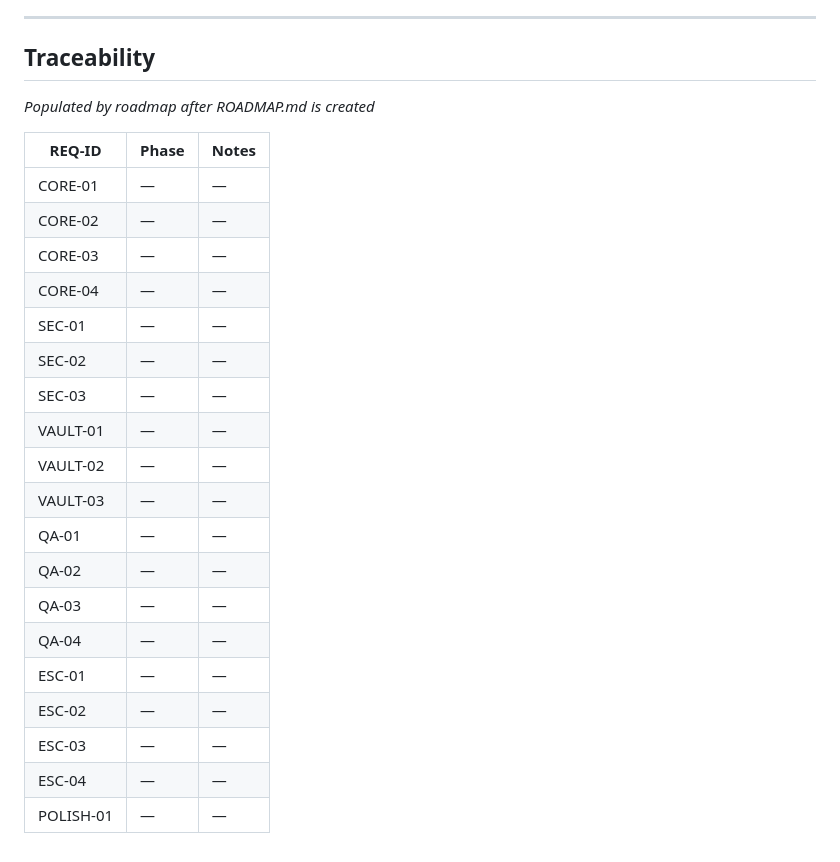
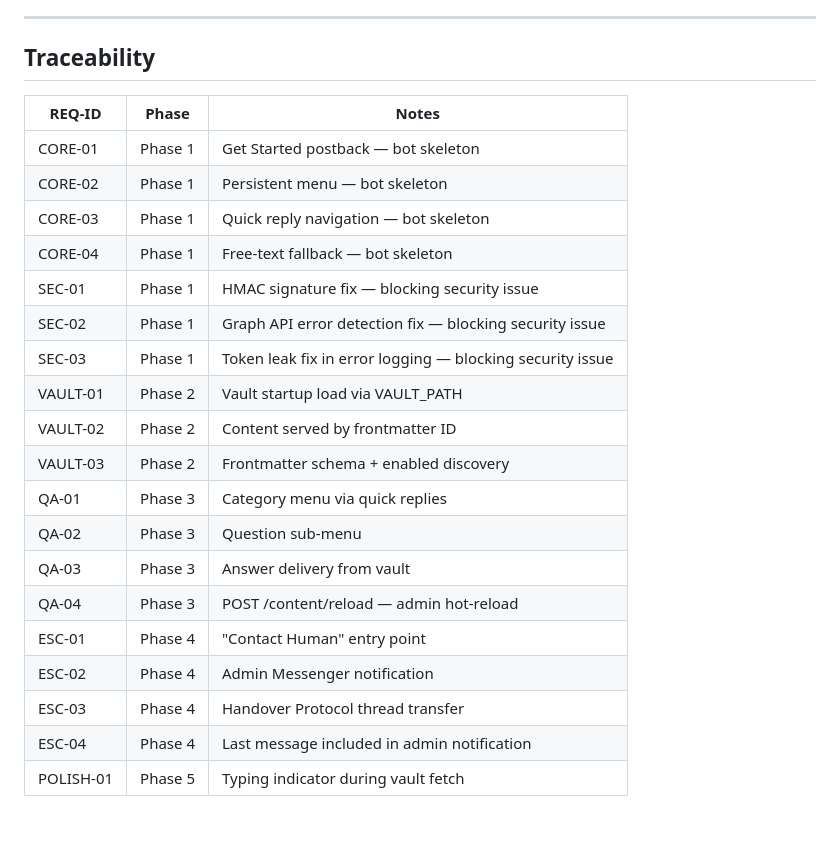
Before and after one commit to Anmon21/Govi-AI, a Markdown page: .planning/REQUIREMENTS.md, the part around the change. GitHub-like rendering; blank space fills up the shorter version.

```diff
--- a/.planning/REQUIREMENTS.md
+++ b/.planning/REQUIREMENTS.md
@@ -72,26 +72,24 @@
 
 ## Traceability
 
-*Populated by roadmap after ROADMAP.md is created*
-
 | REQ-ID | Phase | Notes |
 |--------|-------|-------|
-| CORE-01 | — | — |
-| CORE-02 | — | — |
-| CORE-03 | — | — |
-| CORE-04 | — | — |
-| SEC-01 | — | — |
-| SEC-02 | — | — |
-| SEC-03 | — | — |
-| VAULT-01 | — | — |
-| VAULT-02 | — | — |
-| VAULT-03 | — | — |
-| QA-01 | — | — |
-| QA-02 | — | — |
-| QA-03 | — | — |
-| QA-04 | — | — |
-| ESC-01 | — | — |
-| ESC-02 | — | — |
-| ESC-03 | — | — |
-| ESC-04 | — | — |
-| POLISH-01 | — | — |
+| CORE-01 | Phase 1 | Get Started postback — bot skeleton |
+| CORE-02 | Phase 1 | Persistent menu — bot skeleton |
+| CORE-03 | Phase 1 | Quick reply navigation — bot skeleton |
+| CORE-04 | Phase 1 | Free-text fallback — bot skeleton |
+| SEC-01 | Phase 1 | HMAC signature fix — blocking security issue |
+| SEC-02 | Phase 1 | Graph API error detection fix — blocking security issue |
+| SEC-03 | Phase 1 | Token leak fix in error logging — blocking security issue |
+| VAULT-01 | Phase 2 | Vault startup load via VAULT_PATH |
+| VAULT-02 | Phase 2 | Content served by frontmatter ID |
+| VAULT-03 | Phase 2 | Frontmatter schema + enabled discovery |
+| QA-01 | Phase 3 | Category menu via quick replies |
+| QA-02 | Phase 3 | Question sub-menu |
+| QA-03 | Phase 3 | Answer delivery from vault |
+| QA-04 | Phase 3 | POST /content/reload — admin hot-reload |
+| ESC-01 | Phase 4 | "Contact Human" entry point |
+| ESC-02 | Phase 4 | Admin Messenger notification |
+| ESC-03 | Phase 4 | Handover Protocol thread transfer |
+| ESC-04 | Phase 4 | Last message included in admin notification |
+| POLISH-01 | Phase 5 | Typing indicator during vault fetch |
```
Also changed, not shown: .planning/ROADMAP.md (added, +94 -0 lines), .planning/STATE.md (added, +71 -0 lines).
